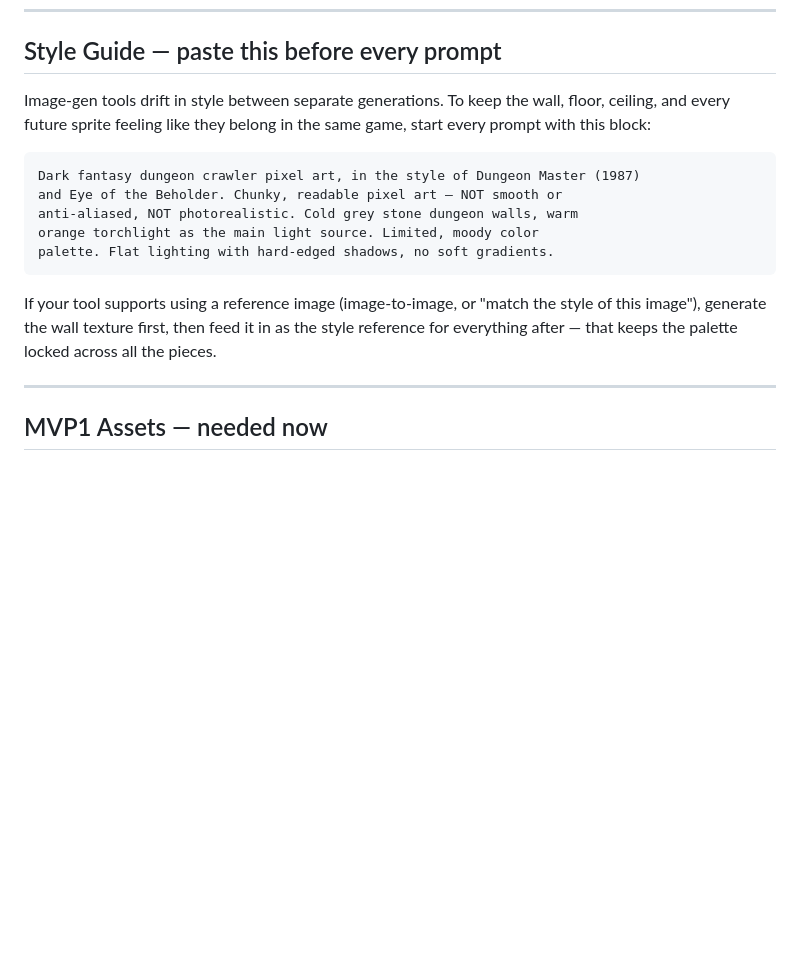
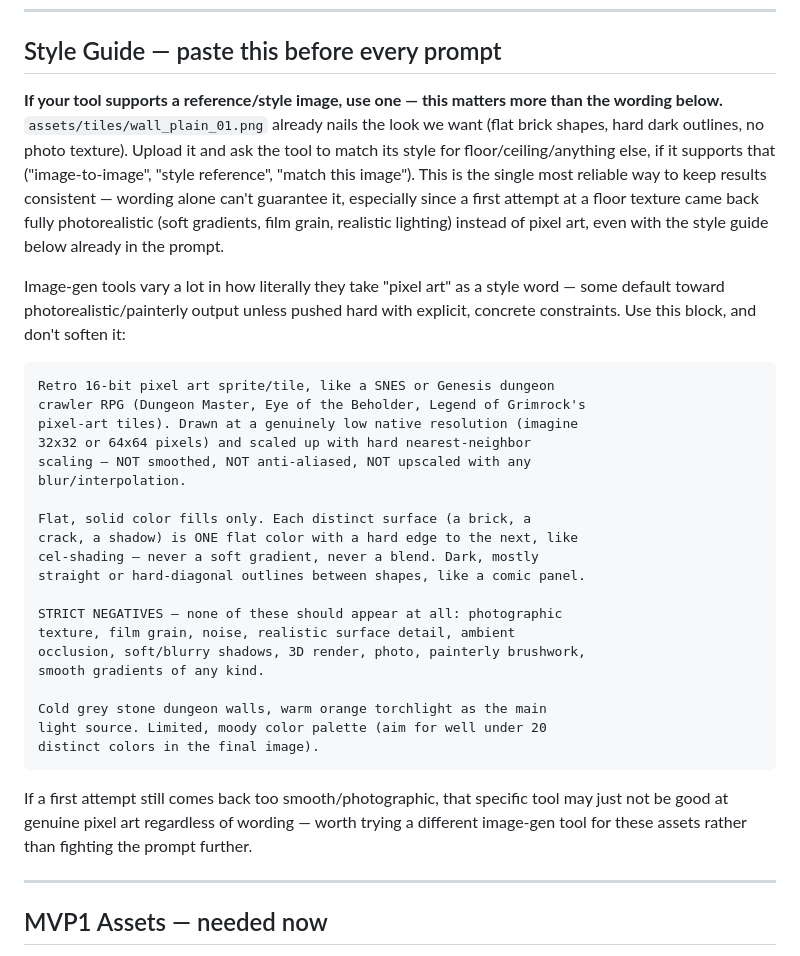
Before and after one commit to HutchNBoots/DungeonEngine, a Markdown page: docs/05-art-generation-prompts.md, the part around the change. Drawn GitHub-style; blank space fills up the shorter version.

Commit message:
Strengthen the art-gen style guide after a floor texture came back photorealistic
The floor generation Dad tried came back as a photographic stone
texture (soft gradients, film grain, realistic lighting) instead of
pixel art, despite the existing style guide already asking for
"chunky, not photorealistic" art. Tried salvaging it by downsampling
+ color-quantizing programmatically (tools verified this doesn't
work -- it just makes a blurry photo blocky, not genuine pixel art,
since real pixel art needs deliberately flat shapes that a photo's
continuous noise/grain doesn't have).

Rewrote the style guide to lead with using wall_plain_01.png as a
reference/style image where the tool supports it (most reliable
fix), and made the fallback text prompt much more explicit: named
resolution, hard nearest-neighbor scaling, explicit "flat fills only"
language, and a strict negative list (no photo texture, grain, AO,
soft shadows, gradients). Also notes that if a tool still can't
produce real pixel art after this, it's worth trying a different
tool rather than continuing to fight the prompt.

Co-Authored-By: Claude Sonnet 5 <noreply@anthropic.com>
Claude-Session: https://claude.ai/code/session_01F5VApziiYVa25fFTjMiAUr

````diff
--- a/docs/05-art-generation-prompts.md
+++ b/docs/05-art-generation-prompts.md
@@ -12,17 +12,34 @@
 
 ## Style Guide — paste this before every prompt
 
-Image-gen tools drift in style between separate generations. To keep the wall, floor, ceiling, and every future sprite feeling like they belong in the same game, start every prompt with this block:
+**If your tool supports a reference/style image, use one — this matters more than the wording below.** `assets/tiles/wall_plain_01.png` already nails the look we want (flat brick shapes, hard dark outlines, no photo texture). Upload it and ask the tool to match its style for floor/ceiling/anything else, if it supports that ("image-to-image", "style reference", "match this image"). This is the single most reliable way to keep results consistent — wording alone can't guarantee it, especially since a first attempt at a floor texture came back fully photorealistic (soft gradients, film grain, realistic lighting) instead of pixel art, even with the style guide below already in the prompt.
+
+Image-gen tools vary a lot in how literally they take "pixel art" as a style word — some default toward photorealistic/painterly output unless pushed hard with explicit, concrete constraints. Use this block, and don't soften it:
 
 ```
-Dark fantasy dungeon crawler pixel art, in the style of Dungeon Master (1987)
-and Eye of the Beholder. Chunky, readable pixel art — NOT smooth or
-anti-aliased, NOT photorealistic. Cold grey stone dungeon walls, warm
-orange torchlight as the main light source. Limited, moody color
-palette. Flat lighting with hard-edged shadows, no soft gradients.
+Retro 16-bit pixel art sprite/tile, like a SNES or Genesis dungeon
+crawler RPG (Dungeon Master, Eye of the Beholder, Legend of Grimrock's
+pixel-art tiles). Drawn at a genuinely low native resolution (imagine
+32x32 or 64x64 pixels) and scaled up with hard nearest-neighbor
+scaling — NOT smoothed, NOT anti-aliased, NOT upscaled with any
+blur/interpolation.
+
+Flat, solid color fills only. Each distinct surface (a brick, a
+crack, a shadow) is ONE flat color with a hard edge to the next, like
+cel-shading — never a soft gradient, never a blend. Dark, mostly
+straight or hard-diagonal outlines between shapes, like a comic panel.
+
+STRICT NEGATIVES — none of these should appear at all: photographic
+texture, film grain, noise, realistic surface detail, ambient
+occlusion, soft/blurry shadows, 3D render, photo, painterly brushwork,
+smooth gradients of any kind.
+
+Cold grey stone dungeon walls, warm orange torchlight as the main
+light source. Limited, moody color palette (aim for well under 20
+distinct colors in the final image).
 ```
 
-If your tool supports using a reference image (image-to-image, or "match the style of this image"), generate the wall texture first, then feed it in as the style reference for everything after — that keeps the palette locked across all the pieces.
+If a first attempt still comes back too smooth/photographic, that specific tool may just not be good at genuine pixel art regardless of wording — worth trying a different image-gen tool for these assets rather than fighting the prompt further.
 
 ---
 
````
